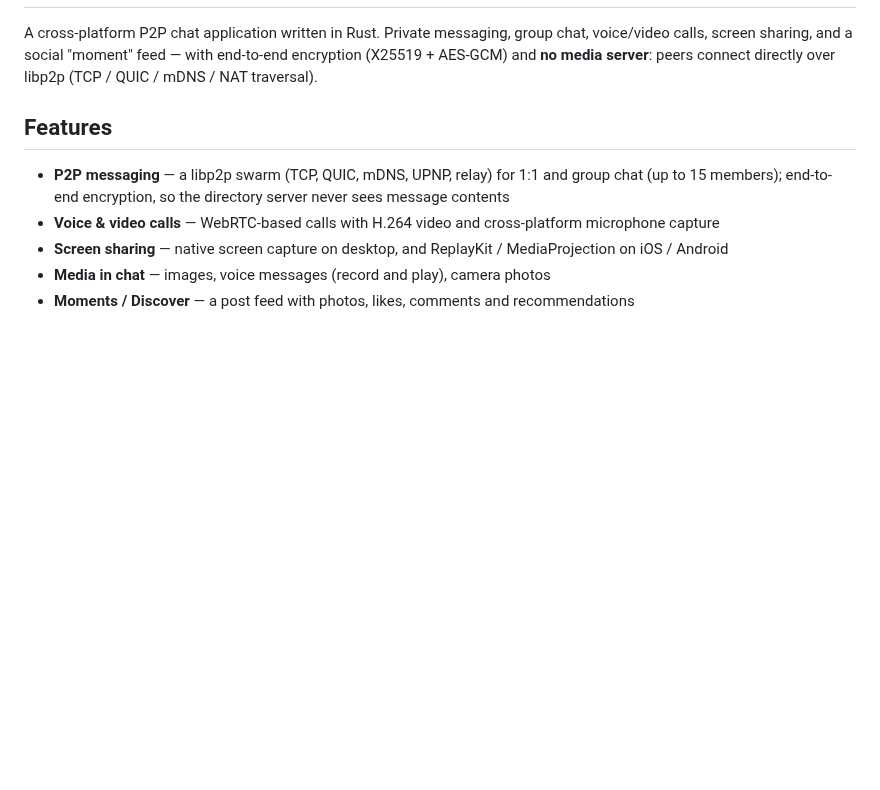
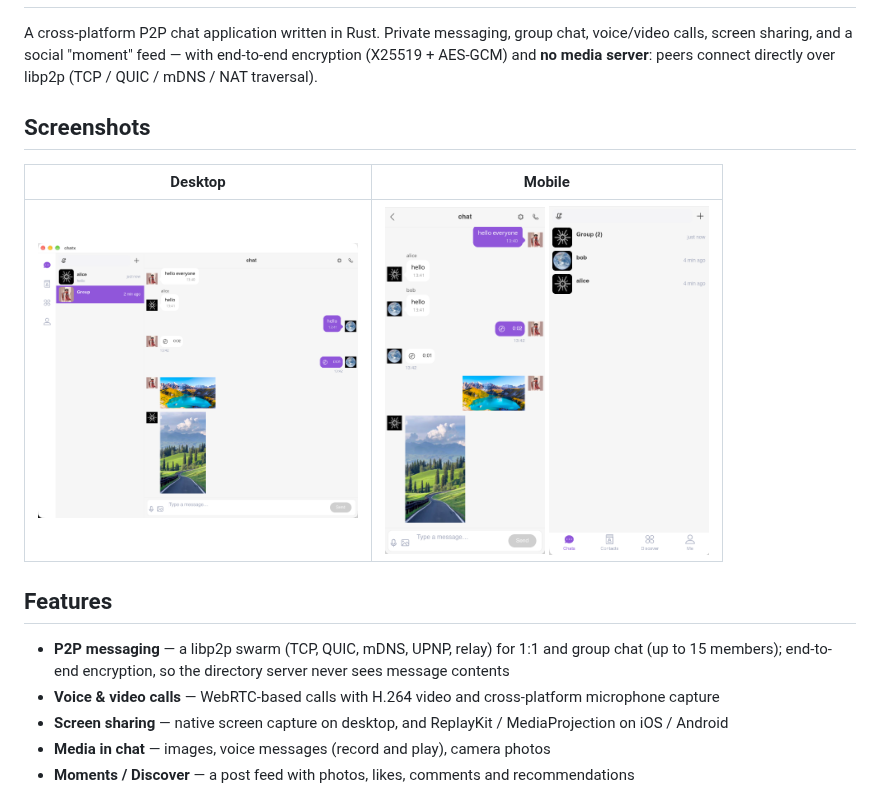
Before and after one commit to dliangx/chatx, a Markdown page: README.md, the part around the change. Rendered like a GitHub page; pictures changed too: docs/screenshots/desktop-group-chat.png (added), docs/screenshots/mobile-chat-list.png (added), docs/screenshots/mobile-group-chat.png (added); blank space fills up the shorter version.

Commit message:
add screenshots

```diff
--- a/README.md
+++ b/README.md
@@ -1,6 +1,12 @@
 <h1 align="center">ChatX</h1>
 
 A cross-platform P2P chat application written in Rust. Private messaging, group chat, voice/video calls, screen sharing, and a social "moment" feed — with end-to-end encryption (X25519 + AES-GCM) and **no media server**: peers connect directly over libp2p (TCP / QUIC / mDNS / NAT traversal).
+
+## Screenshots
+
+| Desktop | Mobile |
+|---|---|
+| <img src="docs/screenshots/desktop-group-chat.png" width="320" /> | <img src="docs/screenshots/mobile-group-chat.png" width="160" /> <img src="docs/screenshots/mobile-chat-list.png" width="160" /> |
 
 ## Features
 
```
Also changed, not shown: 1 other file.
